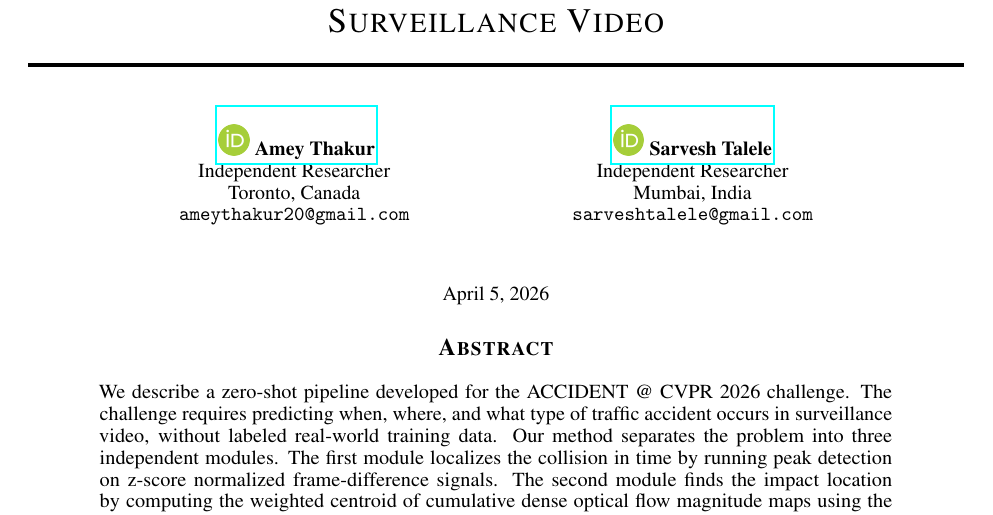
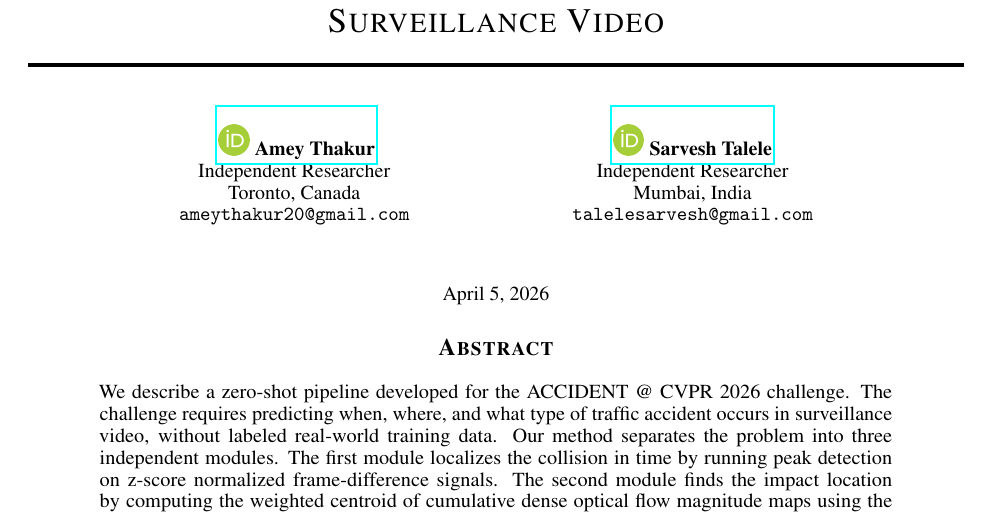
Before and after one commit to Amey-Thakur/ACCIDENT-CVPR-2026, a LaTeX paper (preprint/main.tex): part of page 1 of 9, cut so that both start at the same text. Compiled offline with pdfLaTeX.

Commit message:
CVPR 2026

```diff
--- a/preprint/main.tex
+++ b/preprint/main.tex
@@ -30,7 +30,7 @@
 	\href{https://orcid.org/0009-0002-0818-461X}{\includegraphics[scale=0.06]{orcid.png}\hspace{1mm}Sarvesh Talele} \\
 	Independent Researcher \\
 	Mumbai, India \\
-	\texttt{sarveshtalele@gmail.com} \\
+	\texttt{talelesarvesh@gmail.com} \\
 }
 
 \renewcommand{\undertitle}{}
```
Also changed, not shown: paper/main.tex (+1 -1 lines).
